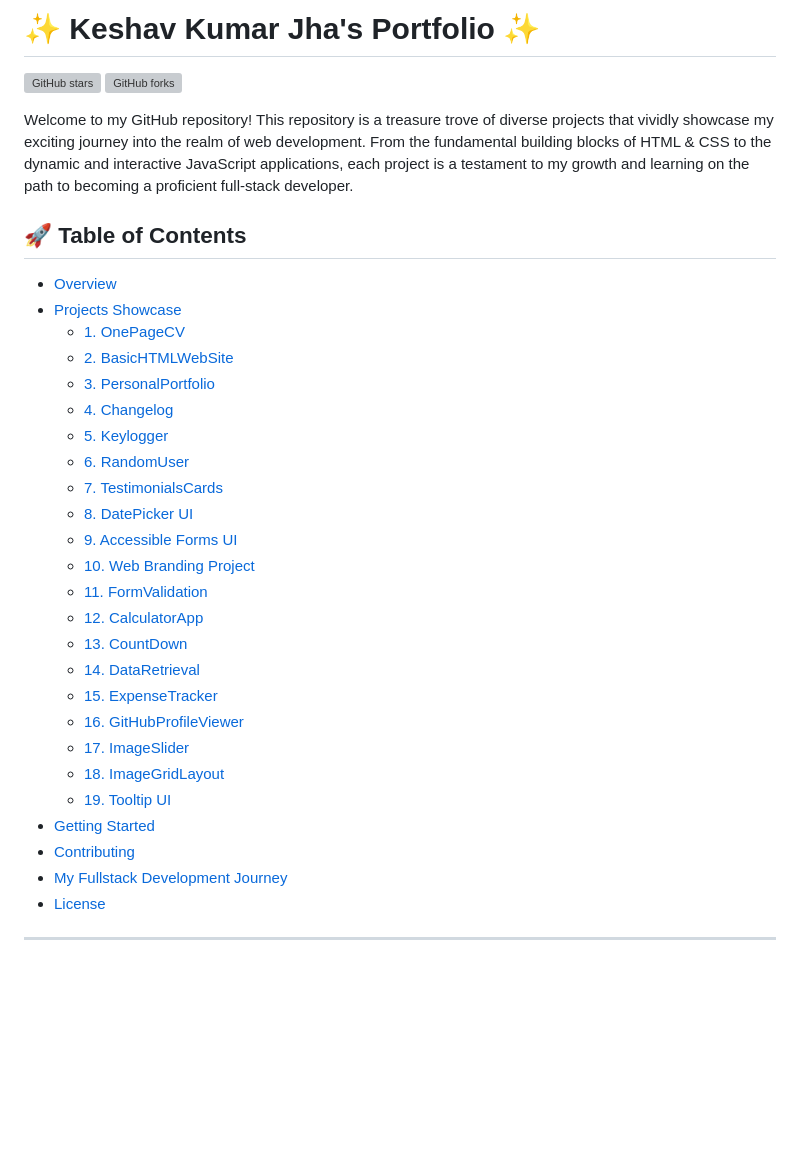
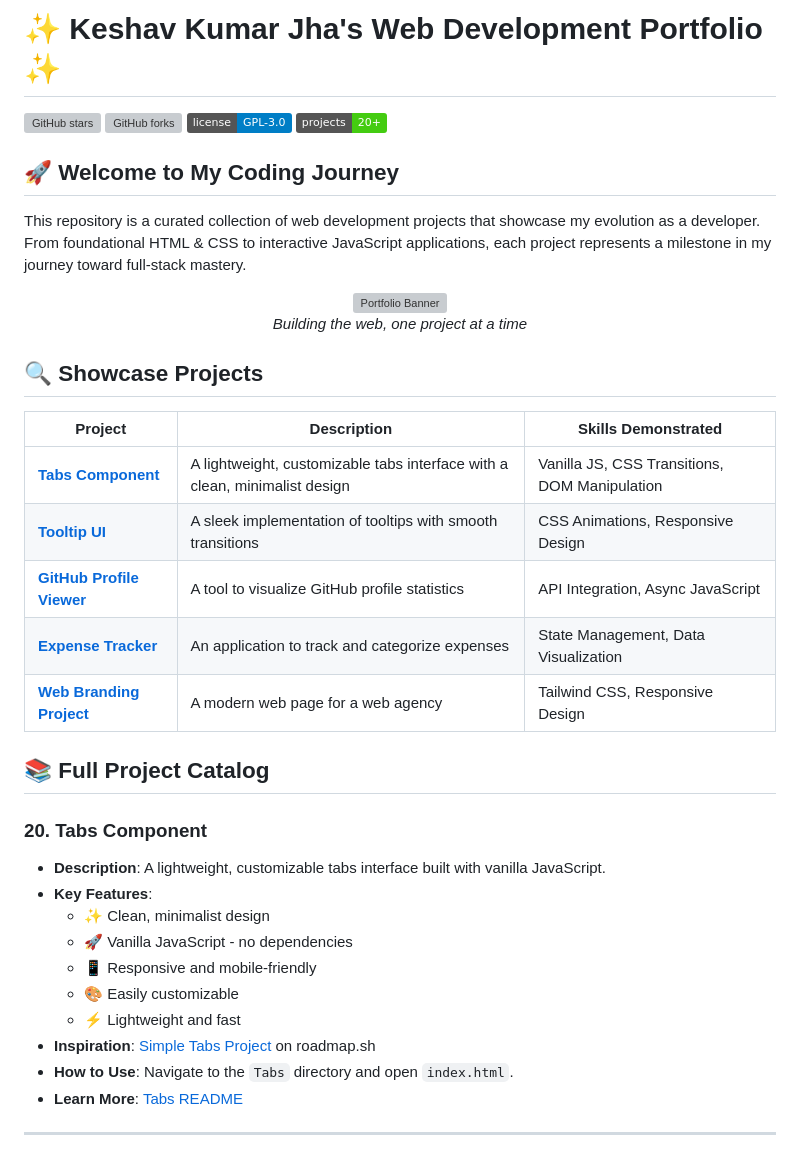
Before and after one commit to TheRealSaiTama/SimpleHTML, a Markdown page: README.md, the part around one of its changes. Drawn GitHub-style; badges without logos; blank space fills up the shorter version; grey boxes are pictures that could not be loaded.

```diff
--- a/README.md
+++ b/README.md
@@ -1,36 +1,42 @@
-# ✨ Keshav Kumar Jha's Portfolio ✨
+# ✨ Keshav Kumar Jha's Web Development Portfolio ✨
 
 ![GitHub stars](https://img.shields.io/github/stars/TheRealSaiTama/SimpleHTML?style=social)
 ![GitHub forks](https://img.shields.io/github/forks/TheRealSaiTama/SimpleHTML?style=social)
+![License](https://img.shields.io/badge/license-GPL--3.0-blue)
+![Projects](https://img.shields.io/badge/projects-20+-brightgreen)
 
-Welcome to my GitHub repository! This repository is a treasure trove of diverse projects that vividly showcase my exciting journey into the realm of web development. From the fundamental building blocks of HTML & CSS to the dynamic and interactive JavaScript applications, each project is a testament to my growth and learning on the path to becoming a proficient full-stack developer.
+## 🚀 Welcome to My Coding Journey
 
-## 🚀 Table of Contents
-- [Overview](#overview)
-- [Projects Showcase](#projects-showcase)
-  - [1. OnePageCV](#1-onepagecv)
-  - [2. BasicHTMLWebSite](#2-basichtmlwebsite)
-  - [3. PersonalPortfolio](#3-personalportfolio)
-  - [4. Changelog](#4-changelog)
-  - [5. Keylogger](#5-keylogger)
-  - [6. RandomUser](#6-randomuser)
-  - [7. TestimonialsCards](#7-testimonialscards)
-  - [8. DatePicker UI](#8-datepicker-ui)
-  - [9. Accessible Forms UI](#9-accessible-forms-ui)
-  - [10. Web Branding Project](#10-web-branding-project)
-  - [11. FormValidation](#11-formvalidation)
-  - [12. CalculatorApp](#12-calculatorapp)
-  - [13. CountDown](#13-countdown)
-  - [14. DataRetrieval](#14-dataretrieval)
-  - [15. ExpenseTracker](#15-expensetracker)
-  - [16. GitHubProfileViewer](#16-githubprofileviewer)
-  - [17. ImageSlider](#17-imageslider)
-  - [18. ImageGridLayout](#18-imagegridlayout)
-  - [19. Tooltip UI](#19-tooltip-ui) <!-- New addition for the new project -->
-- [Getting Started](#getting-started)
-- [Contributing](#contributing)
-- [My Fullstack Development Journey](#my-fullstack-development-journey)
-- [License](#license)
+This repository is a curated collection of web development projects that showcase my evolution as a developer. From foundational HTML & CSS to interactive JavaScript applications, each project represents a milestone in my journey toward full-stack mastery.
+
+<div align="center">
+  <img src="https://raw.githubusercontent.com/TheRealSaiTama/SimpleHTML/main/assets/portfolio-banner.png" alt="Portfolio Banner" width="800px" />
+  <p><i>Building the web, one project at a time</i></p>
+</div>
+
+## 🔍 Showcase Projects
+
+| Project | Description | Skills Demonstrated |
+|---------|-------------|---------------------|
+| **[Tabs Component](#20-tabs-component)** | A lightweight, customizable tabs interface with a clean, minimalist design | Vanilla JS, CSS Transitions, DOM Manipulation |
+| **[Tooltip UI](#19-tooltip-ui)** | A sleek implementation of tooltips with smooth transitions | CSS Animations, Responsive Design |
+| **[GitHub Profile Viewer](#16-githubprofileviewer)** | A tool to visualize GitHub profile statistics | API Integration, Async JavaScript |
+| **[Expense Tracker](#15-expensetracker)** | An application to track and categorize expenses | State Management, Data Visualization |
+| **[Web Branding Project](#10-web-branding-project)** | A modern web page for a web agency | Tailwind CSS, Responsive Design |
+
+## 📚 Full Project Catalog
+
+### 20. Tabs Component
+*   **Description**: A lightweight, customizable tabs interface built with vanilla JavaScript.
+*   **Key Features**:
+    - ✨ Clean, minimalist design
+    - 🚀 Vanilla JavaScript - no dependencies
+    - 📱 Responsive and mobile-friendly
+    - 🎨 Easily customizable
+    - ⚡ Lightweight and fast
+*   **Inspiration**: [Simple Tabs Project](https://roadmap.sh/projects/simple-tabs) on roadmap.sh
+*   **How to Use**: Navigate to the `Tabs` directory and open `index.html`.
+*   **Learn More**: [Tabs README](Tabs/README.md)
 
 ---
 
```
Also changed, not shown: other parts of README.md (+173 -175 lines).
